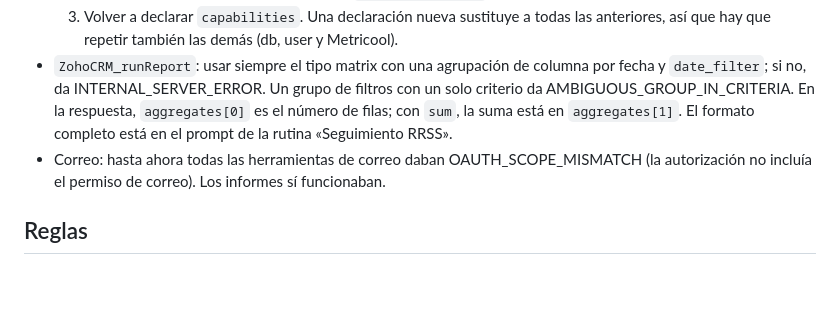
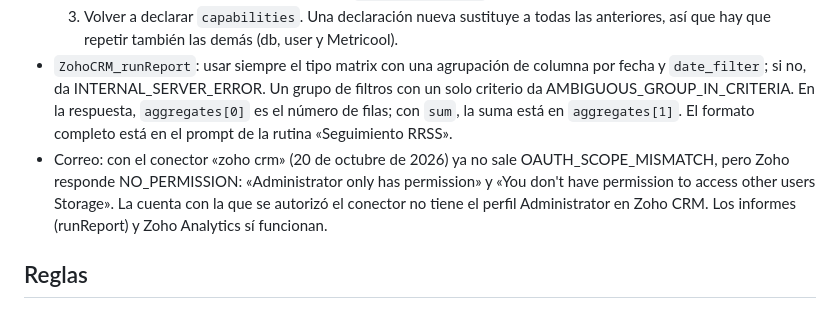
Before and after one commit to santiagoways2026/EDIFICIO-DE-CONTROL, a Markdown page: CONTINUAR.md, the part around the change. Drawn GitHub-style; blank space fills up the shorter version.

Commit message:
CONTINUAR: estado del correo con el conector nuevo de Zoho
Co-Authored-By: Claude Opus 5.5 <noreply@anthropic.com>
Claude-Session: https://claude.ai/code/session_01AwRPb56eQXEY32EMvKEK8N

```diff
--- a/CONTINUAR.md
+++ b/CONTINUAR.md
@@ -35,7 +35,7 @@ Nota de traspaso para seguir con las Salas del Camino desde otra sesión; por ej
   2. Cambiar «Zoho» por el nombre nuevo en `salas/index.html`.
   3. Volver a declarar `capabilities`. Una declaración nueva sustituye a todas las anteriores, así que hay que repetir también las demás (db, user y Metricool).
 - `ZohoCRM_runReport`: usar siempre el tipo matrix con una agrupación de columna por fecha y `date_filter`; si no, da INTERNAL_SERVER_ERROR. Un grupo de filtros con un solo criterio da AMBIGUOUS_GROUP_IN_CRITERIA. En la respuesta, `aggregates[0]` es el número de filas; con `sum`, la suma está en `aggregates[1]`. El formato completo está en el prompt de la rutina «Seguimiento RRSS».
-- Correo: hasta ahora todas las herramientas de correo daban OAUTH_SCOPE_MISMATCH (la autorización no incluía el permiso de correo). Los informes sí funcionaban.
+- Correo: con el conector «zoho crm» (20 de octubre de 2026) ya no sale OAUTH_SCOPE_MISMATCH, pero Zoho responde NO_PERMISSION: «Administrator only has permission» y «You don't have permission to access other users Storage». La cuenta con la que se autorizó el conector no tiene el perfil Administrator en Zoho CRM. Los informes (runReport) y Zoho Analytics sí funcionan.
 
 ## Reglas
 
```
